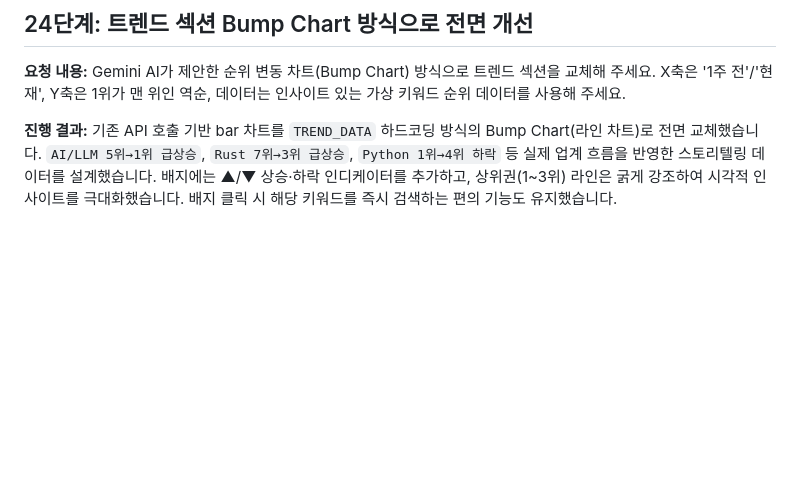
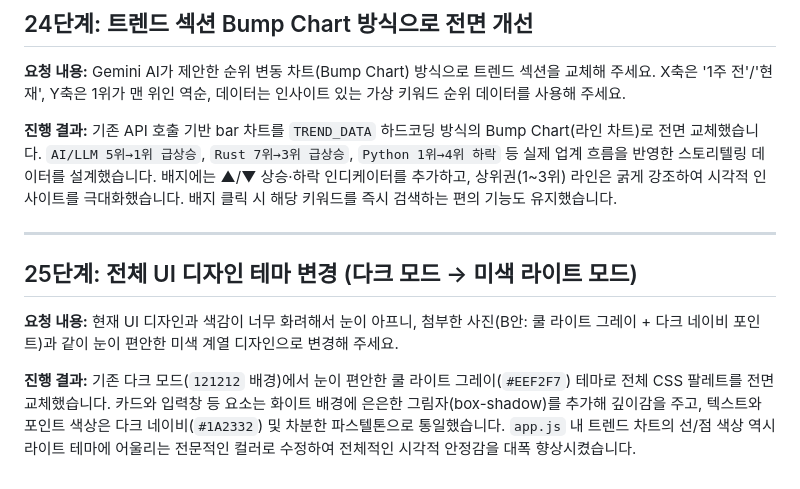
Before and after one commit to hong-vibe/20260511-Lecture-03, a Markdown page: prompt.md, the part around the change. Drawn GitHub-style; blank space fills up the shorter version.

Commit message:
docs: 25단계 미색 라이트 테마 전환 기록 추가

```diff
--- a/prompt.md
+++ b/prompt.md
@@ -229,3 +229,12 @@ Gemini AI가 제안한 순위 변동 차트(Bump Chart) 방식으로 트렌드
 
 **진행 결과:**
 기존 API 호출 기반 bar 차트를 `TREND_DATA` 하드코딩 방식의 Bump Chart(라인 차트)로 전면 교체했습니다. `AI/LLM 5위→1위 급상승`, `Rust 7위→3위 급상승`, `Python 1위→4위 하락` 등 실제 업계 흐름을 반영한 스토리텔링 데이터를 설계했습니다. 배지에는 ▲/▼ 상승·하락 인디케이터를 추가하고, 상위권(1~3위) 라인은 굵게 강조하여 시각적 인사이트를 극대화했습니다. 배지 클릭 시 해당 키워드를 즉시 검색하는 편의 기능도 유지했습니다.
+
+---
+
+## 25단계: 전체 UI 디자인 테마 변경 (다크 모드 → 미색 라이트 모드)
+**요청 내용:**
+현재 UI 디자인과 색감이 너무 화려해서 눈이 아프니, 첨부한 사진(B안: 쿨 라이트 그레이 + 다크 네이비 포인트)과 같이 눈이 편안한 미색 계열 디자인으로 변경해 주세요.
+
+**진행 결과:**
+기존 다크 모드(`121212` 배경)에서 눈이 편안한 쿨 라이트 그레이(`#EEF2F7`) 테마로 전체 CSS 팔레트를 전면 교체했습니다. 카드와 입력창 등 요소는 화이트 배경에 은은한 그림자(box-shadow)를 추가해 깊이감을 주고, 텍스트와 포인트 색상은 다크 네이비(`#1A2332`) 및 차분한 파스텔톤으로 통일했습니다. `app.js` 내 트렌드 차트의 선/점 색상 역시 라이트 테마에 어울리는 전문적인 컬러로 수정하여 전체적인 시각적 안정감을 대폭 향상시켰습니다.
```
